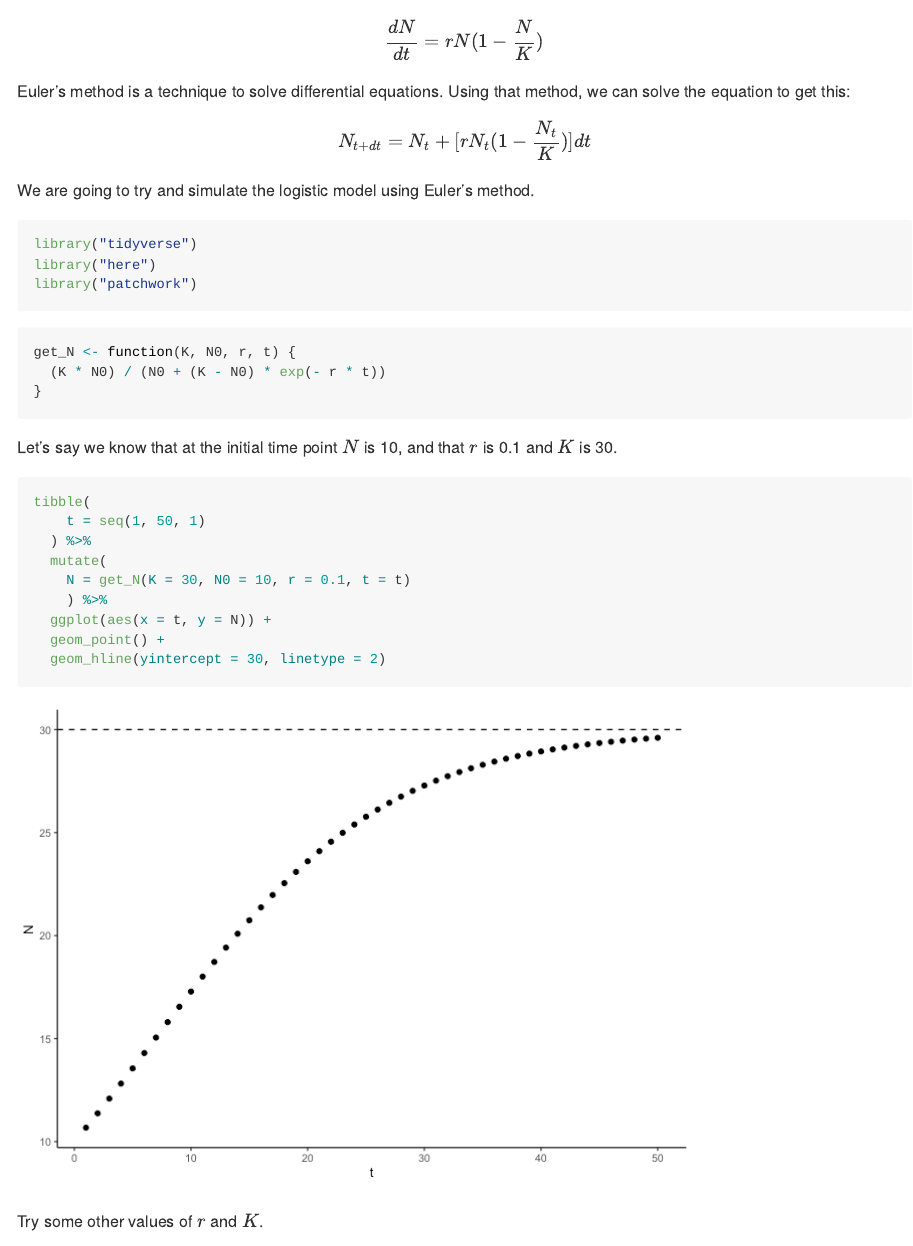
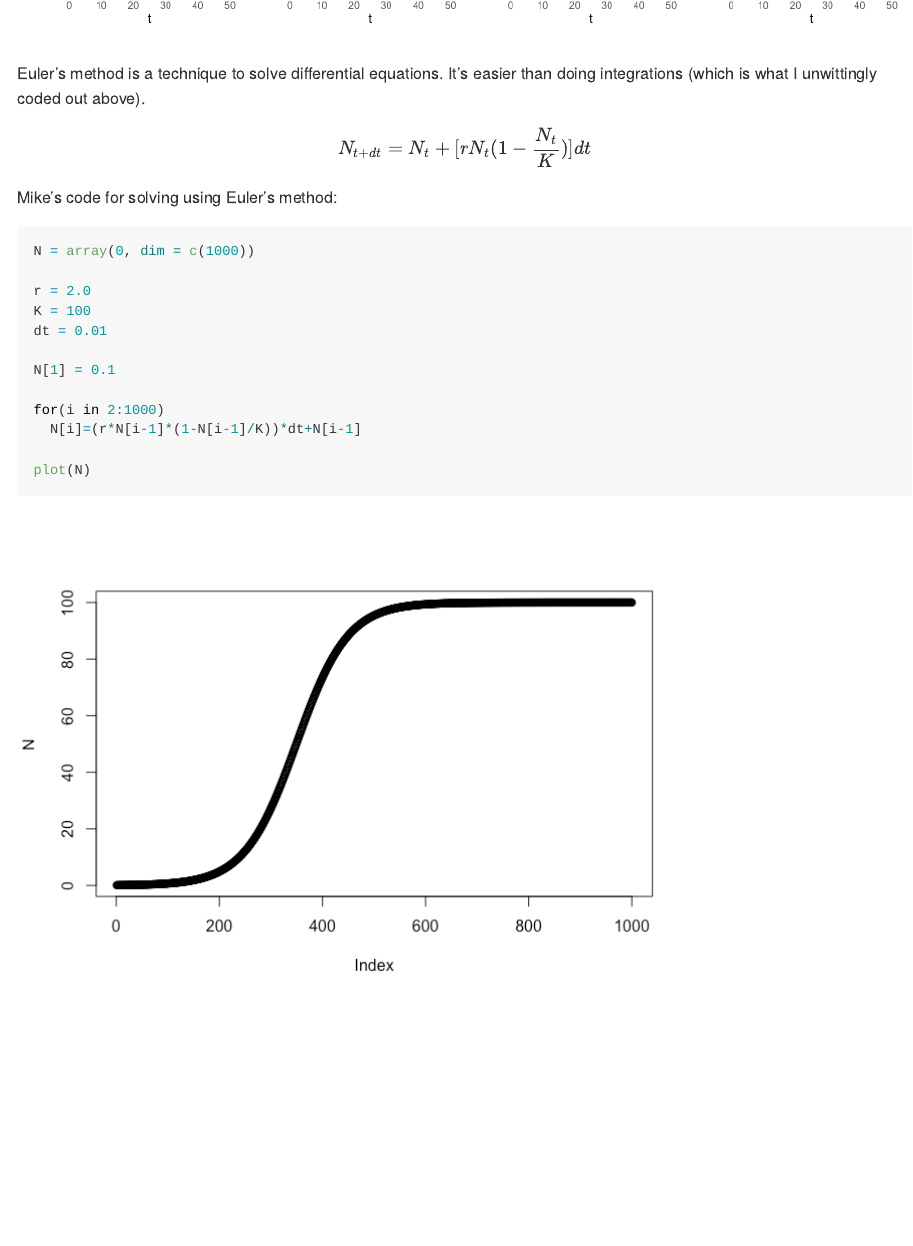
Before and after one commit to ee-jackson/mathematical-models, a Quarto document (code/notebooks/2024-08-29_eulers-method.qmd): the page in a window 1100 px wide, from 340 px down before the commit and from 2930 px down after it. The pictures show the output file code/notebooks/2024-08-29_eulers-method.md that the author committed with the source, drawn offline in the style of GitHub.

Commit message:
adding Mike's example

````diff
--- a/code/notebooks/2024-08-29_eulers-method.qmd
+++ b/code/notebooks/2024-08-29_eulers-method.qmd
@@ -34,15 +34,6 @@ We can extend this model to include carrying capacity (now a logistic model).
 $$
 \frac{dN}{dt} = rN (1- \frac{N}{K})
 $$
-
-Euler's method is a technique to solve differential equations.
-Using that method, we can solve the equation to get this:
-
-$$
-N_{t+dt} = N_{t} + [rN_{t} (1-\frac{N_{t}}{K}) ]dt
-$$
-
-We are going to try and simulate the logistic model using Euler’s method.
 
 ```{r packages}
 #| output: false
@@ -114,3 +105,29 @@ map2(
 ) %>%
   patchwork::wrap_plots()
 ```
+
+
+Euler's method is a technique to solve differential equations.
+It's easier than doing integrations
+(which is what I unwittingly coded out above).
+
+$$
+N_{t+dt} = N_{t} + [rN_{t} (1-\frac{N_{t}}{K}) ]dt
+$$
+
+Mike's code for solving using Euler's method:
+
+```{r}
+N = array(0, dim = c(1000))
+
+r = 2.0
+K = 100
+dt = 0.01
+
+N[1] = 0.1
+
+for(i in 2:1000)
+  N[i]=(r*N[i-1]*(1-N[i-1]/K))*dt+N[i-1]
+
+plot(N)
+```
````
Also changed, not shown: code/notebooks/2024-08-29_eulers-method.md, code/notebooks/figures/2024-08-29_eulers-method/unnamed-chunk-6-1.png (added).
